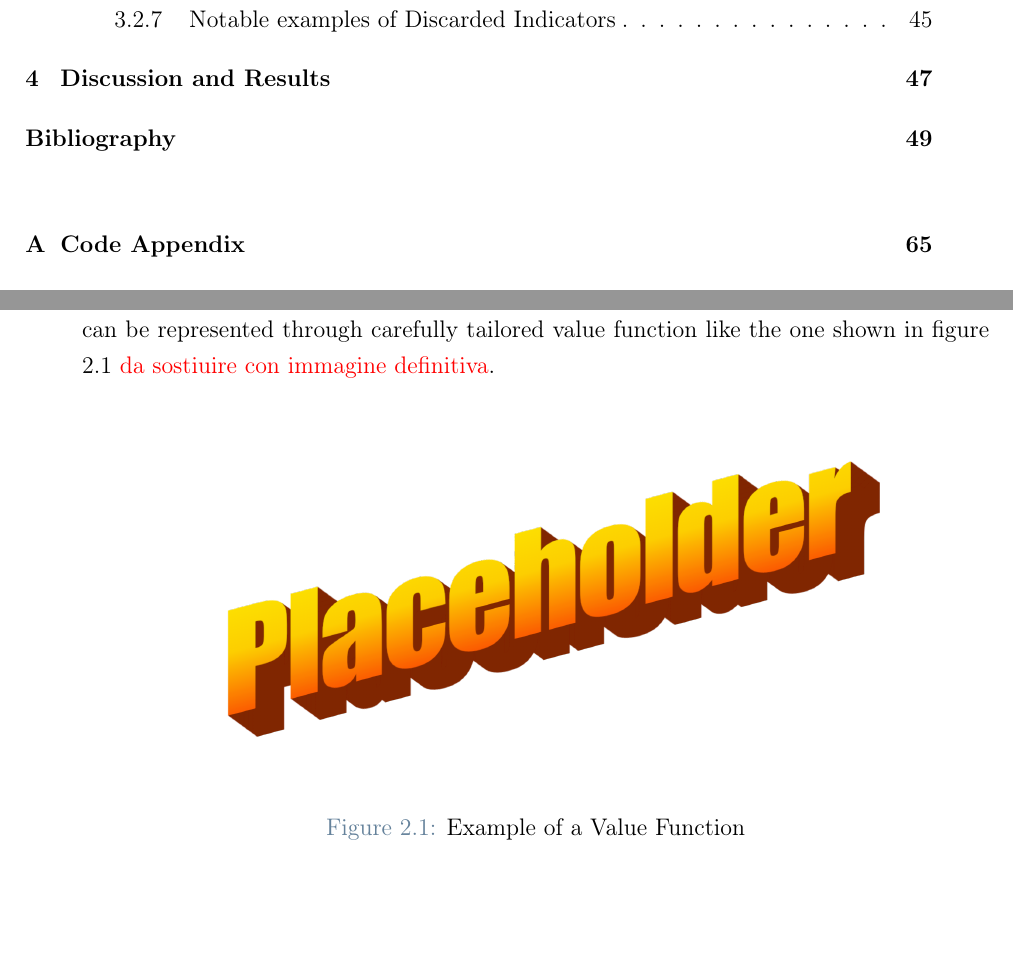
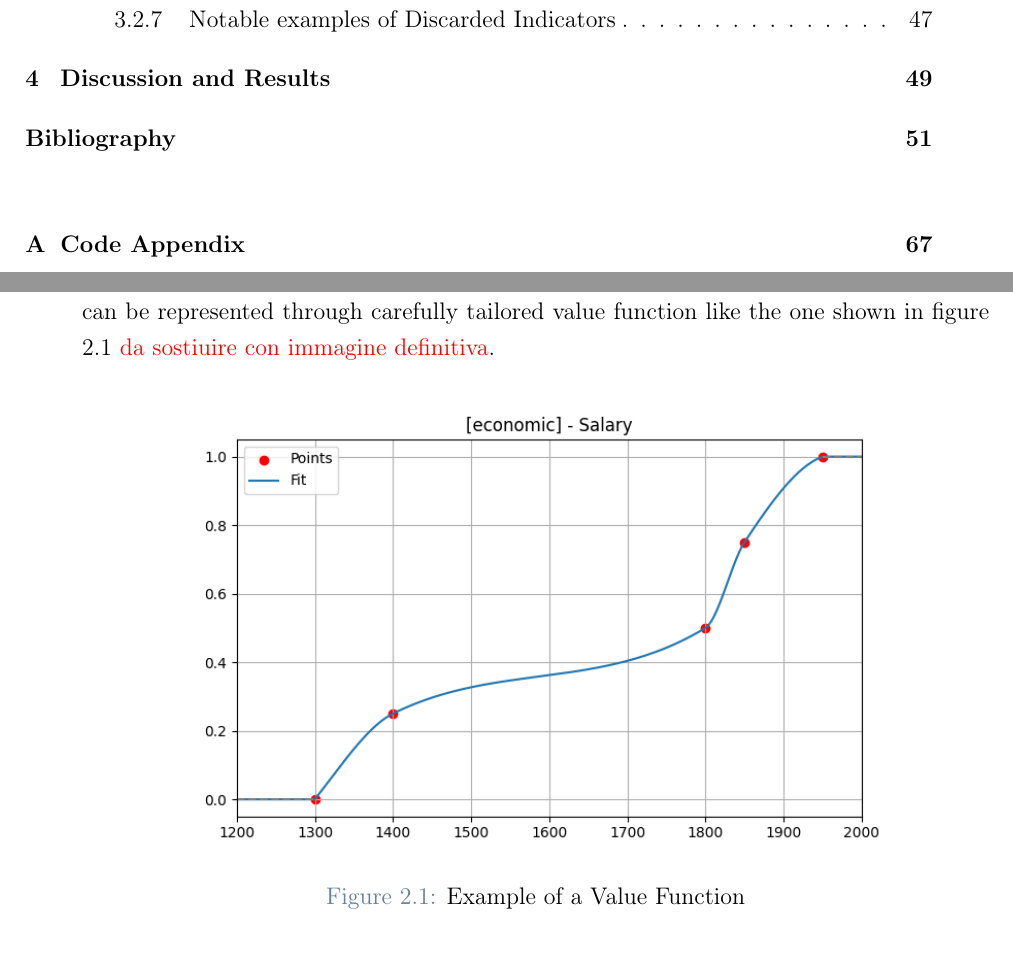
Before and after one commit to simo-pagliu/Master-Thesis, a LaTeX thesis (LaTex_Project/main.tex, which reads LaTex_Project/02 - Methods.tex): two parts of pages 8 and 25 of 88 before the commit and two parts of pages 8 and 25 of 90 after it, joined at a grey line, cut so that both start at the same text, the shorter picture padded with empty space. Compiled offline with pdfLaTeX.

Commit message:
value function example image

```diff
--- a/LaTex_Project/02 - Methods.tex
+++ b/LaTex_Project/02 - Methods.tex
@@ -42,7 +42,7 @@ Morton and Fasolo also note that top-down structuring tends to produce general v
 
 \begin{figure}[H]
 \centering
-\includegraphics[width=0.8\textwidth]{imgs/placeholder.png}
+\includegraphics[width=0.8\textwidth]{imgs/value_function_example.png}
 \caption{Example of a Value Function}
 \label{fig:value_function_example}
 \end{figure}
```
Also changed, not shown: LaTex_Project/imgs/value_function_example.png (added).
